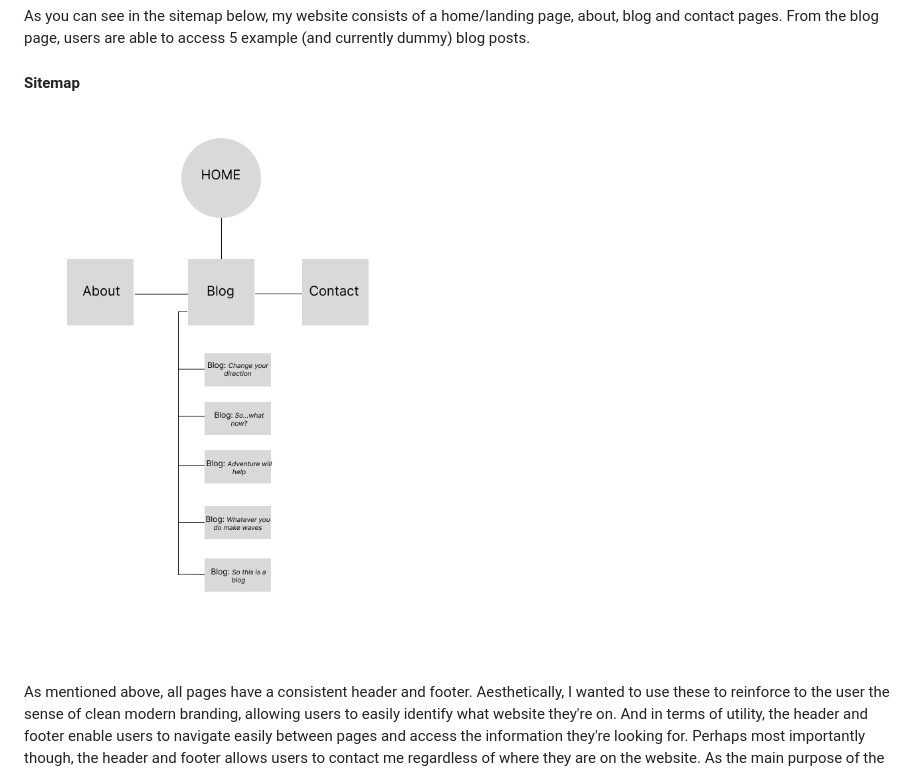
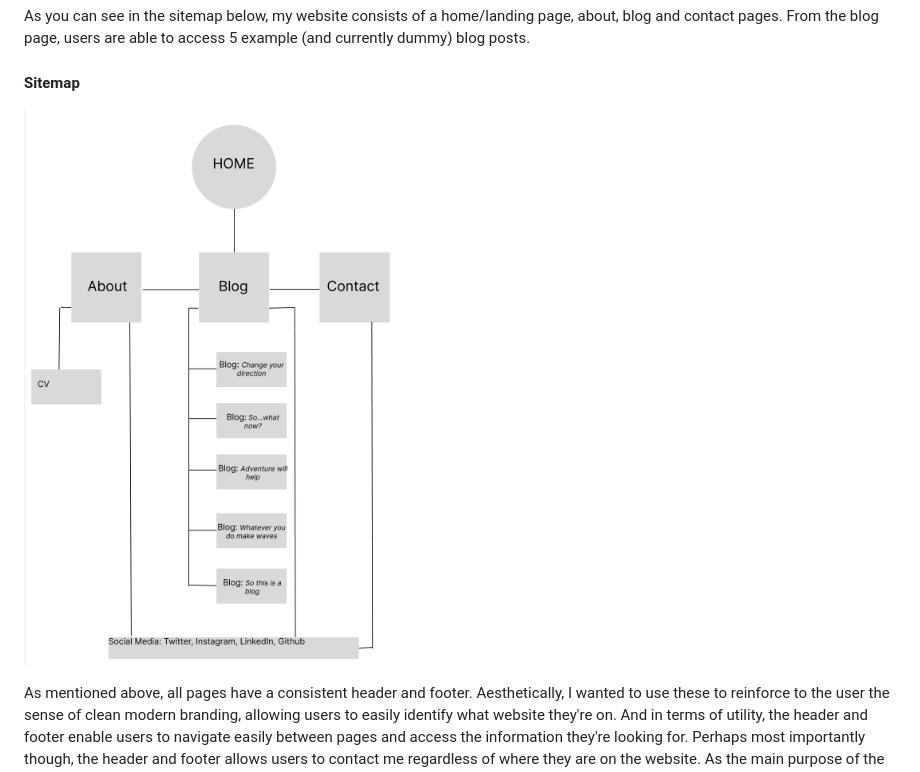
Before and after one commit to djarchibald/PortfolioT1A2, a Markdown page: readme.md, the part around the change. Drawn GitHub-style; pictures changed too: images/sitemap.png (added).

Commit message:
played with sitemap in readme

```diff
--- a/readme.md
+++ b/readme.md
@@ -24,7 +24,7 @@ Critically, users are able to contact me through every page on the site - either
 As you can see in the sitemap below, my website consists of a home/landing page, about, blog and contact pages. From the blog page, users are able to access 5 example (and currently dummy) blog posts.
 
 #### Sitemap
-![graphical site map of portfolio website](images/2022-11-07-13-30-31.png)
+![graphical site map of portfolio website](images/sitemap.png)
 
 As mentioned above, all pages have a consistent header and footer. Aesthetically, I wanted to use these to reinforce to the user the sense of clean modern branding, allowing users to easily identify what website they're on. And in terms of utility, the header and footer enable users to navigate easily between pages and access the information they're looking for. Perhaps most importantly though, the header and footer allows users to contact me regardless of where they are on the website. As the main purpose of the site is ultimately to assist in getting me a job, I wanted to make it as easy as possible for users to connect with me whether through my social media accounts or the clickable mail and phone links. This means that a time poor user doesnt have to spend time navigating to the contact page if they decide they want to get in touch.
 
```
